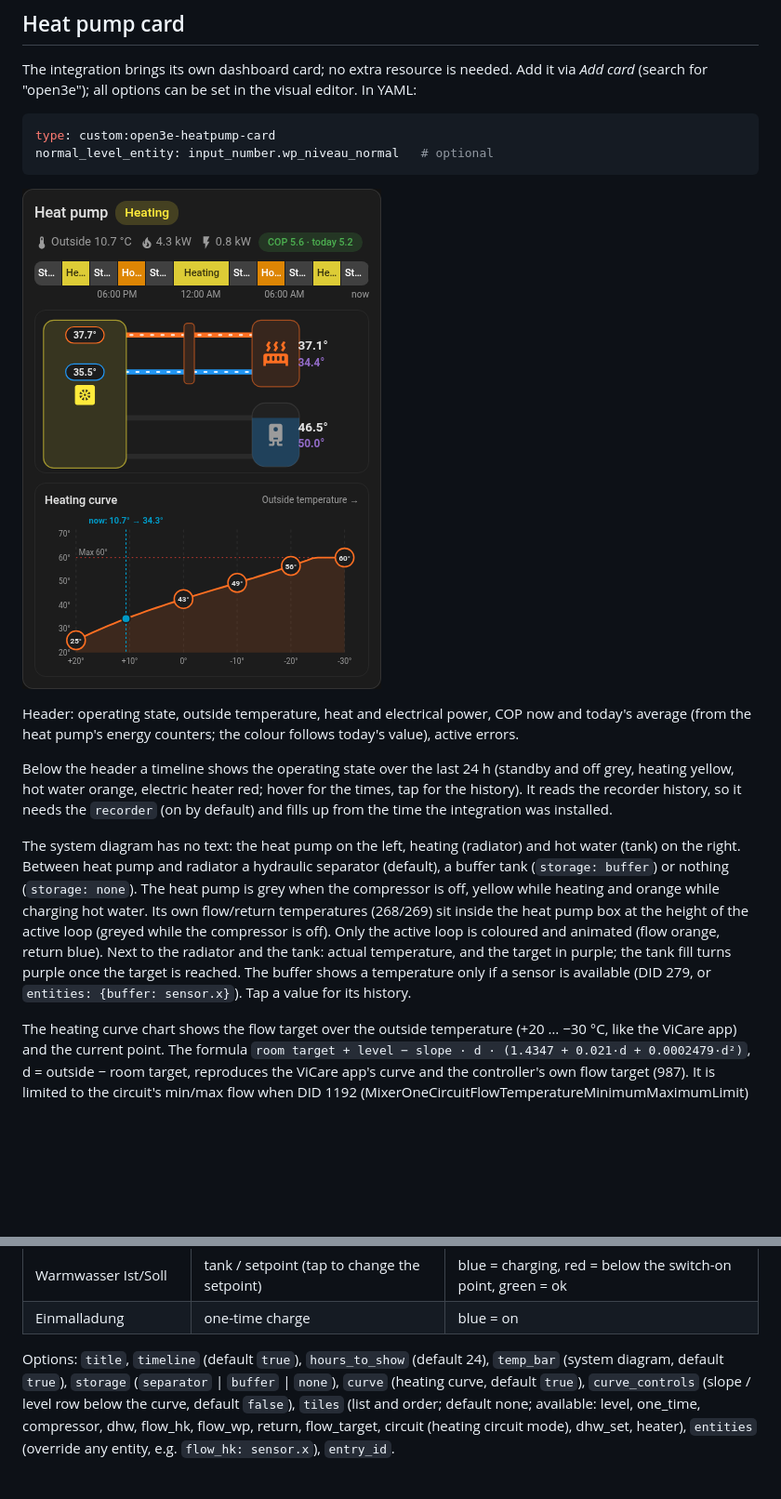
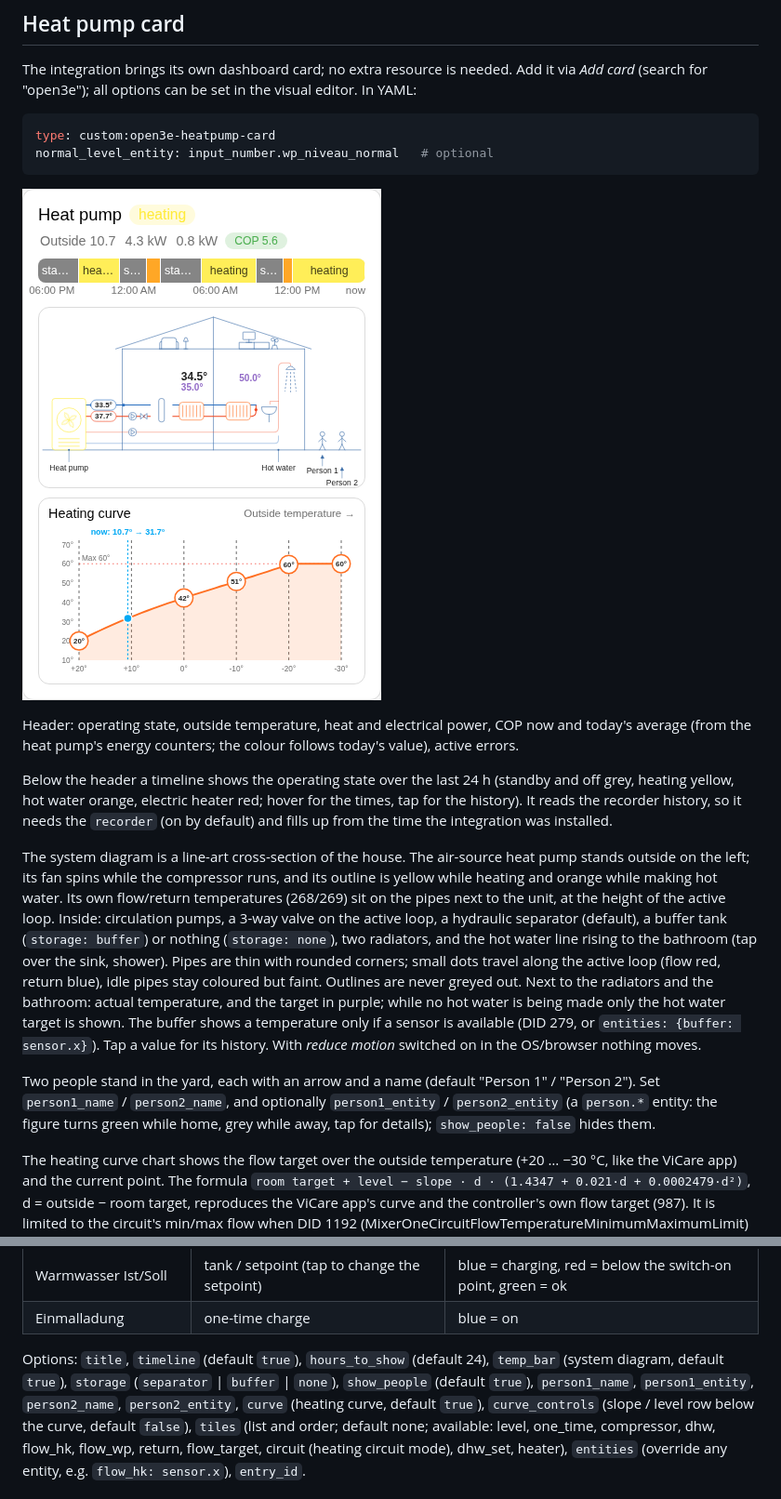
Before and after one commit to kienxux/ha-open3e-gateway, a Markdown page: README.md, 2 parts joined by grey strips. Shown at 93% size. Drawn GitHub-style; pictures changed too: docs/card.png; blank space fills up the shorter version.

Commit message:
v0.8.0: house cross-section diagram
- Version 0.8.0 (manifest and card)
- README: new system diagram (outdoor unit, pumps, valve, radiators,
  bathroom, travelling dots, reduce-motion) and the people options
  (show_people, person1/2_name, person1/2_entity)
- docs/card.png, docs/card_dark.png: new screenshots (rendered with mock
  data outside Home Assistant)

Co-Authored-By: Claude Opus 5.5 <noreply@anthropic.com>

```diff
--- a/README.md
+++ b/README.md
@@ -55,17 +55,26 @@ hover for the times, tap for the history). It reads the recorder history, so it
 needs the `recorder` (on by default) and fills up from the time the integration
 was installed.
 
-The system diagram has no text: the heat pump on the left, heating (radiator)
-and hot water (tank) on the right. Between heat pump and radiator a hydraulic
-separator (default), a buffer tank (`storage: buffer`) or nothing
-(`storage: none`). The heat pump is grey when the compressor is off, yellow
-while heating and orange while charging hot water. Its own flow/return
-temperatures (268/269) sit inside the heat pump box at the height of the active
-loop (greyed while the compressor is off). Only the active loop is coloured and
-animated (flow orange, return blue). Next to the radiator and the tank: actual
-temperature, and the target in purple; the tank fill turns purple once the
-target is reached. The buffer shows a temperature only if a sensor is available
+The system diagram is a line-art cross-section of the house. The air-source
+heat pump stands outside on the left; its fan spins while the compressor runs,
+and its outline is yellow while heating and orange while making hot water.
+Its own flow/return temperatures (268/269) sit on the pipes next to the unit,
+at the height of the active loop. Inside: circulation pumps, a 3-way valve on
+the active loop, a hydraulic separator (default), a buffer tank
+(`storage: buffer`) or nothing (`storage: none`), two radiators, and the hot
+water line rising to the bathroom (tap over the sink, shower). Pipes are thin
+with rounded corners; small dots travel along the active loop (flow red,
+return blue), idle pipes stay coloured but faint. Outlines are never greyed
+out. Next to the radiators and the bathroom: actual temperature, and the
+target in purple; while no hot water is being made only the hot water target
+is shown. The buffer shows a temperature only if a sensor is available
 (DID 279, or `entities: {buffer: sensor.x}`). Tap a value for its history.
+With *reduce motion* switched on in the OS/browser nothing moves.
+
+Two people stand in the yard, each with an arrow and a name (default
+"Person 1" / "Person 2"). Set `person1_name` / `person2_name`, and optionally
+`person1_entity` / `person2_entity` (a `person.*` entity: the figure turns green
+while home, grey while away, tap for details); `show_people: false` hides them.
 
 The heating curve chart shows the flow target over the outside temperature
 (+20 … −30 °C, like the ViCare app) and the current point. The formula
@@ -90,7 +99,8 @@ Optional tiles below the card (tap for details / to change a setpoint):
 | Einmalladung | one-time charge | blue = on |
 
 Options: `title`, `timeline` (default `true`), `hours_to_show` (default 24),
-`temp_bar` (system diagram, default `true`), `storage` (`separator` | `buffer` | `none`), `curve` (heating curve, default `true`),
+`temp_bar` (system diagram, default `true`), `storage` (`separator` | `buffer` | `none`),
+`show_people` (default `true`), `person1_name`, `person1_entity`, `person2_name`, `person2_entity`, `curve` (heating curve, default `true`),
 `curve_controls` (slope / level row below the curve, default `false`), `tiles` (list and order; default none;
 available: level, one_time, compressor, dhw, flow_hk, flow_wp, return, flow_target,
 circuit (heating circuit mode), dhw_set, heater), `entities` (override any entity, e.g. `flow_hk: sensor.x`),
```
Also changed, not shown: docs/card_dark.png, 2 other files.
